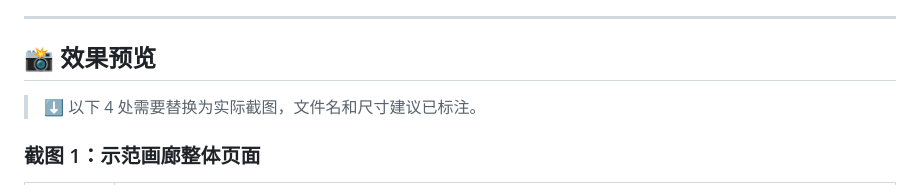
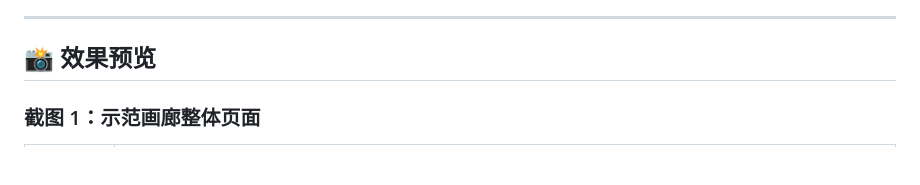
Before and after one commit to YardonYan/markdown-renderer-fix, a Markdown page: README.md, the part around the change. GitHub-like rendering; blank space fills up the shorter version.

Commit message:
docs: remove screenshot placeholder note

```diff
--- a/README.md
+++ b/README.md
@@ -19,8 +19,6 @@
 ---
 
 ## 📸 效果预览
-
-> ⬇️ 以下 4 处需要替换为实际截图，文件名和尺寸建议已标注。
 
 ### 截图 1：示范画廊整体页面
 
```
